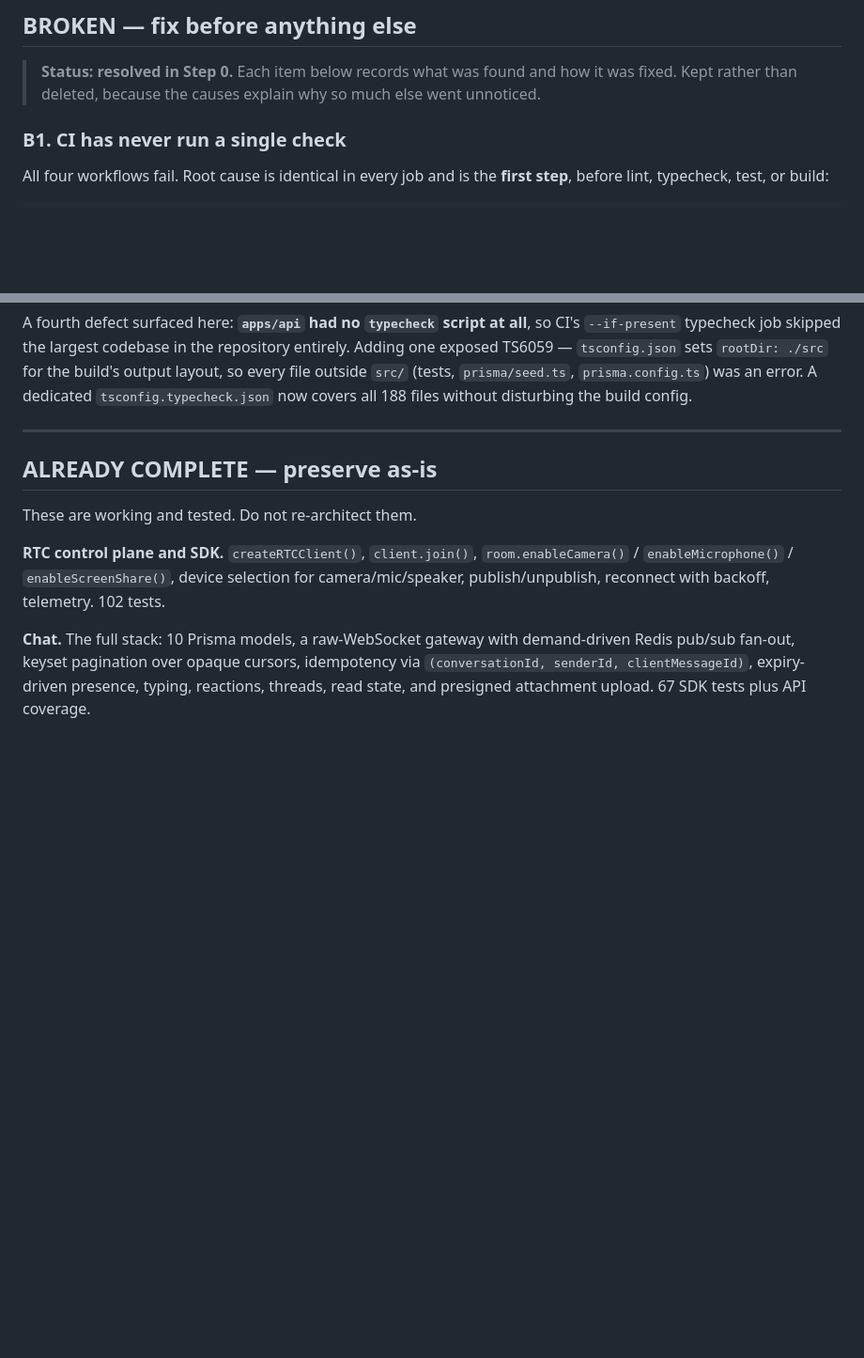
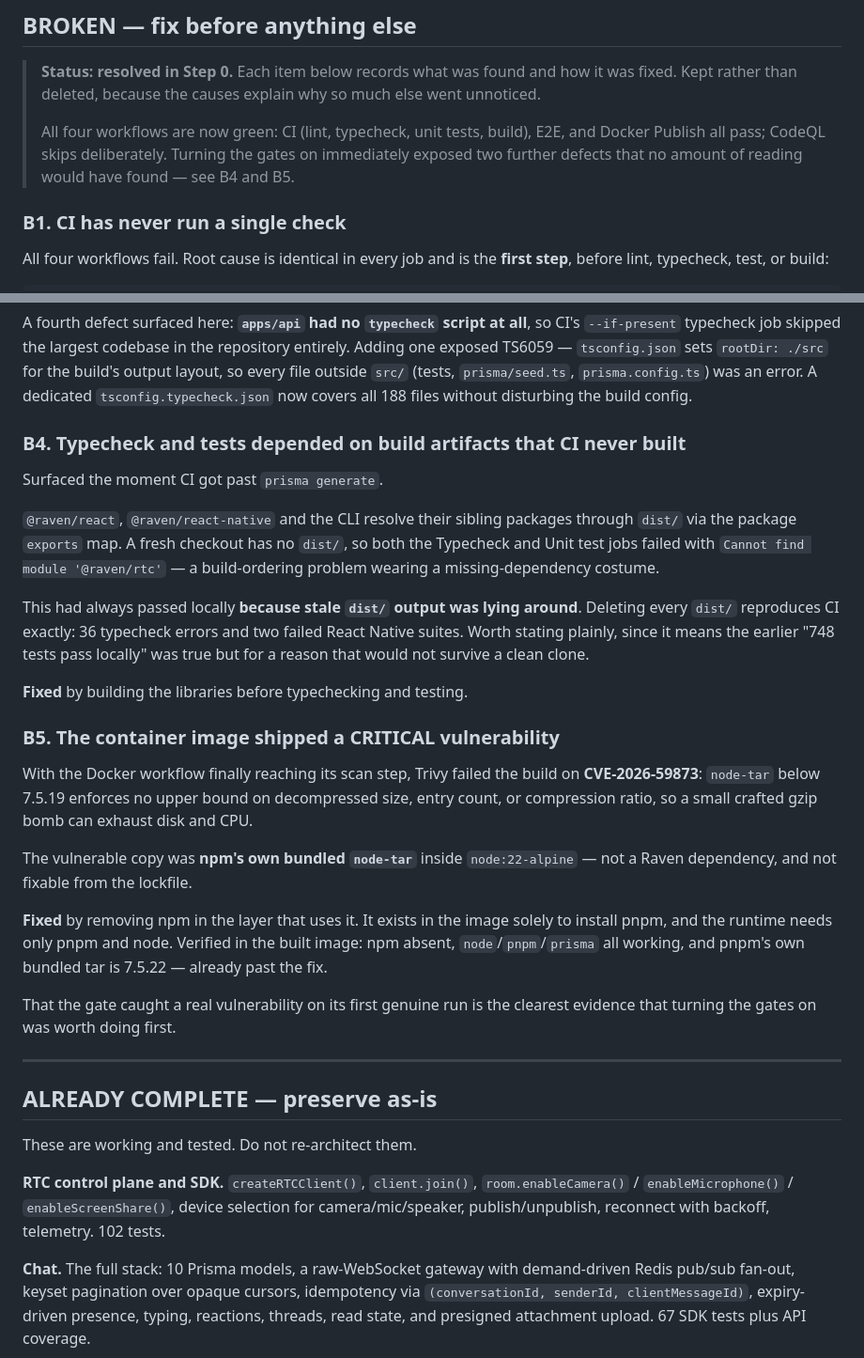
Before and after one commit to atulsinghhhh/Raven, a Markdown page: docs/production/readiness-audit.md, 2 parts joined by grey strips. Shown at 94% size. GitHub-like rendering; blank space fills up the shorter version.

Commit message:
docs: record the two defects that turning on CI exposed
B4 (build ordering) and B5 (CVE-2026-59873 in the image) were both
invisible until the gates ran. Also notes that the earlier local test
pass depended on stale dist/ output, which a clean clone would not have.

Co-Authored-By: Claude Opus 5 (1M context) <noreply@anthropic.com>

```diff
--- a/docs/production/readiness-audit.md
+++ b/docs/production/readiness-audit.md
@@ -61,6 +61,11 @@ Dart test files have never been executed here. Treat Flutter as
 > **Status: resolved in Step 0.** Each item below records what was found
 > and how it was fixed. Kept rather than deleted, because the causes
 > explain why so much else went unnoticed.
+>
+> All four workflows are now green: CI (lint, typecheck, unit tests,
+> build), E2E, and Docker Publish all pass; CodeQL skips deliberately.
+> Turning the gates on immediately exposed two further defects that no
+> amount of reading would have found — see B4 and B5.
 
 ### B1. CI has never run a single check
 
@@ -162,6 +167,43 @@ sets `rootDir: ./src` for the build's output layout, so every file
 outside `src/` (tests, `prisma/seed.ts`, `prisma.config.ts`) was an
 error. A dedicated `tsconfig.typecheck.json` now covers all 188 files
 without disturbing the build config.
+
+### B4. Typecheck and tests depended on build artifacts that CI never built
+
+Surfaced the moment CI got past `prisma generate`.
+
+`@raven/react`, `@raven/react-native` and the CLI resolve their sibling
+packages through `dist/` via the package `exports` map. A fresh checkout
+has no `dist/`, so both the Typecheck and Unit test jobs failed with
+`Cannot find module '@raven/rtc'` — a build-ordering problem wearing a
+missing-dependency costume.
+
+This had always passed locally **because stale `dist/` output was lying
+around**. Deleting every `dist/` reproduces CI exactly: 36 typecheck
+errors and two failed React Native suites. Worth stating plainly, since
+it means the earlier "748 tests pass locally" was true but for a reason
+that would not survive a clean clone.
+
+**Fixed** by building the libraries before typechecking and testing.
+
+### B5. The container image shipped a CRITICAL vulnerability
+
+With the Docker workflow finally reaching its scan step, Trivy failed
+the build on **CVE-2026-59873**: `node-tar` below 7.5.19 enforces no
+upper bound on decompressed size, entry count, or compression ratio, so
+a small crafted gzip bomb can exhaust disk and CPU.
+
+The vulnerable copy was **npm's own bundled `node-tar`** inside
+`node:22-alpine` — not a Raven dependency, and not fixable from the
+lockfile.
+
+**Fixed** by removing npm in the layer that uses it. It exists in the
+image solely to install pnpm, and the runtime needs only pnpm and node.
+Verified in the built image: npm absent, `node`/`pnpm`/`prisma` all
+working, and pnpm's own bundled tar is 7.5.22 — already past the fix.
+
+That the gate caught a real vulnerability on its first genuine run is
+the clearest evidence that turning the gates on was worth doing first.
 
 ---
 
```
